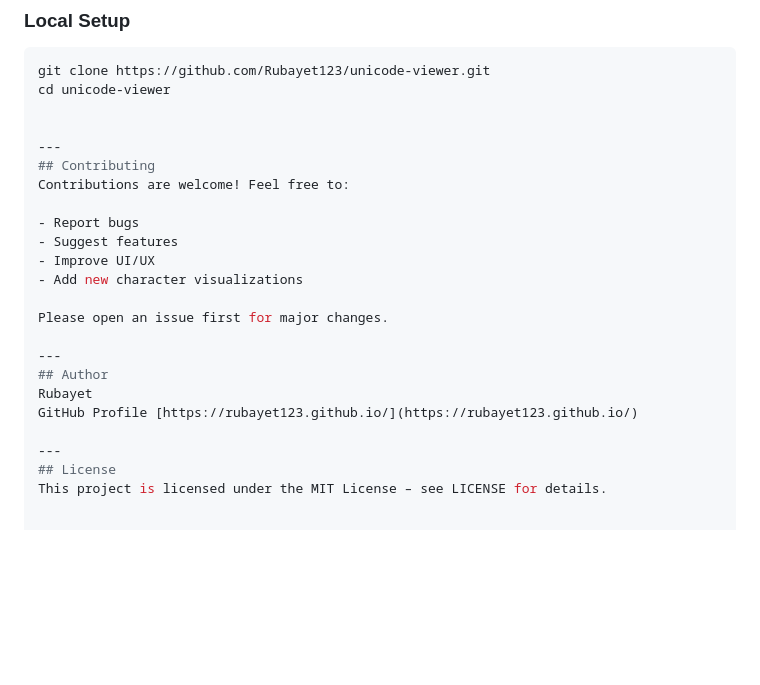
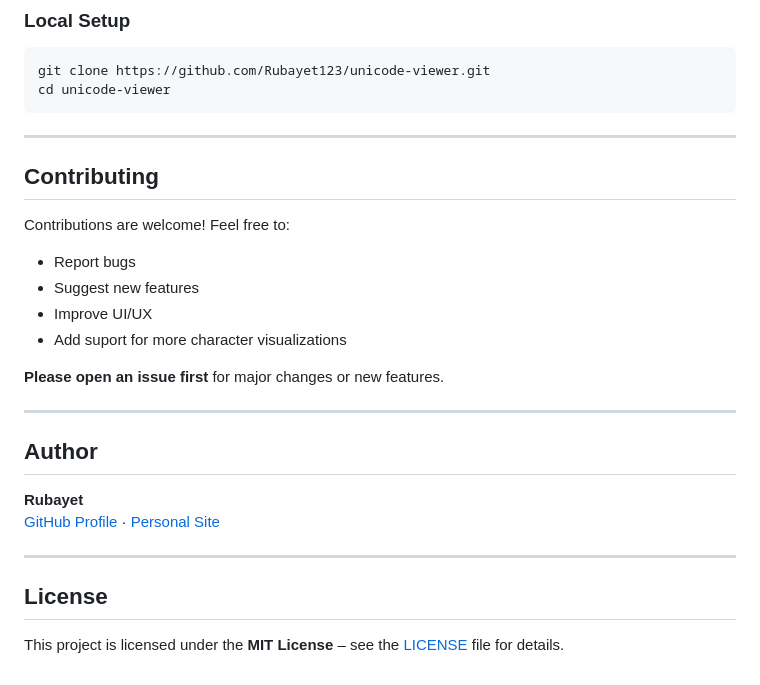
Before and after one commit to Rubayet123/unicode-viewer, a Markdown page: README.md, the part around the change. Rendered like a GitHub page; blank space fills up the shorter version.

````diff
--- a/README.md
+++ b/README.md
@@ -90,24 +90,30 @@ Your text **never leaves your browser**.
 ```bash
 git clone https://github.com/Rubayet123/unicode-viewer.git
 cd unicode-viewer
-
+```
 
 ---
+
 ## Contributing
+
 Contributions are welcome! Feel free to:
 
 - Report bugs
-- Suggest features
+- Suggest new features
 - Improve UI/UX
-- Add new character visualizations
+- Add suport for more character visualizations
 
-Please open an issue first for major changes.
+**Please open an issue first** for major changes or new features.
 
 ---
+
 ## Author
-Rubayet
-GitHub Profile [https://rubayet123.github.io/](https://rubayet123.github.io/)
+
+**Rubayet**
+[GitHub Profile](https://github.com/Rubayet123) · [Personal Site](https://rubayet123.github.io/)
 
 ---
+
 ## License
-This project is licensed under the MIT License – see LICENSE for details.
+
+This project is licensed under the **MIT License** – see the [LICENSE](LICENSE) file for details.
````
